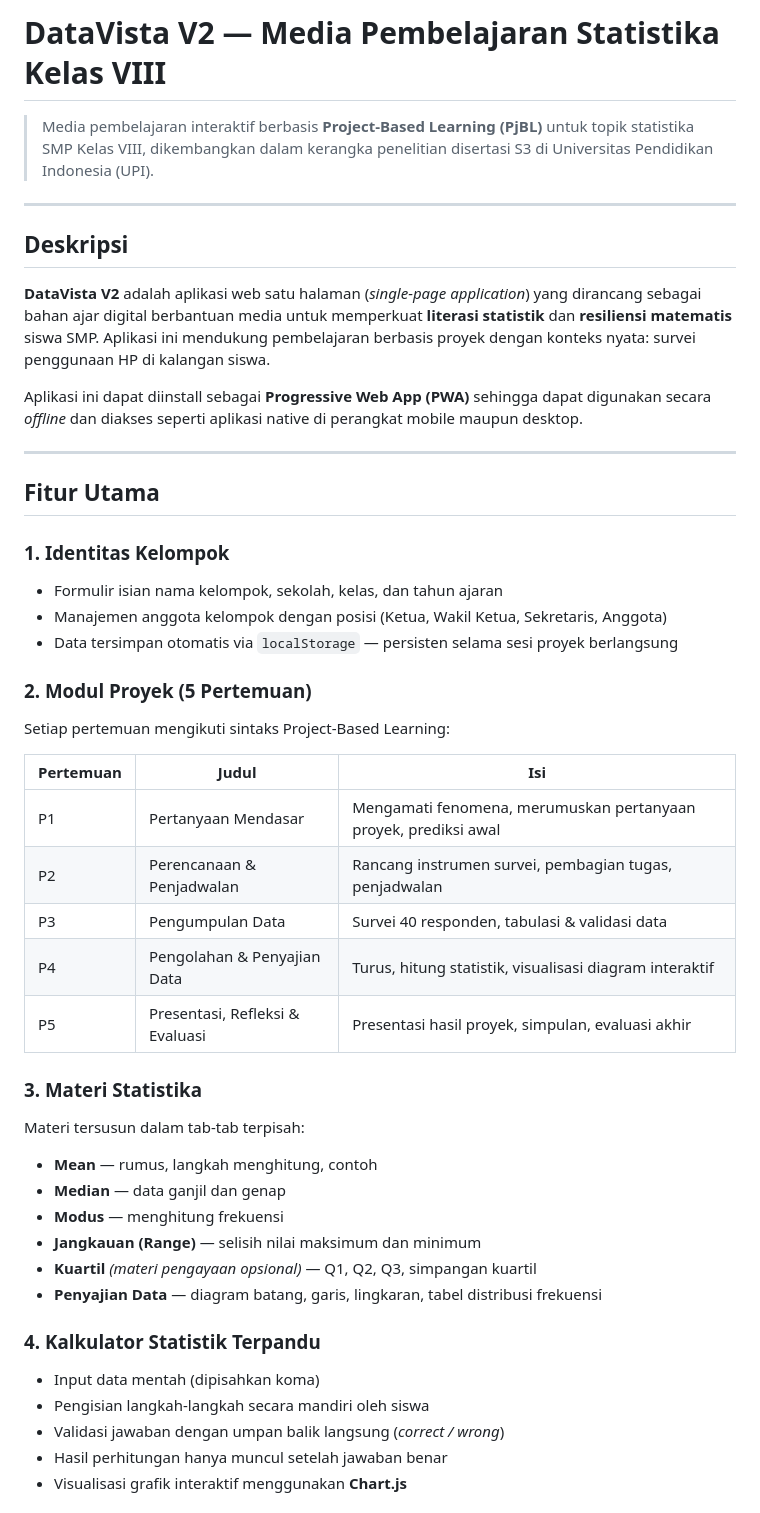
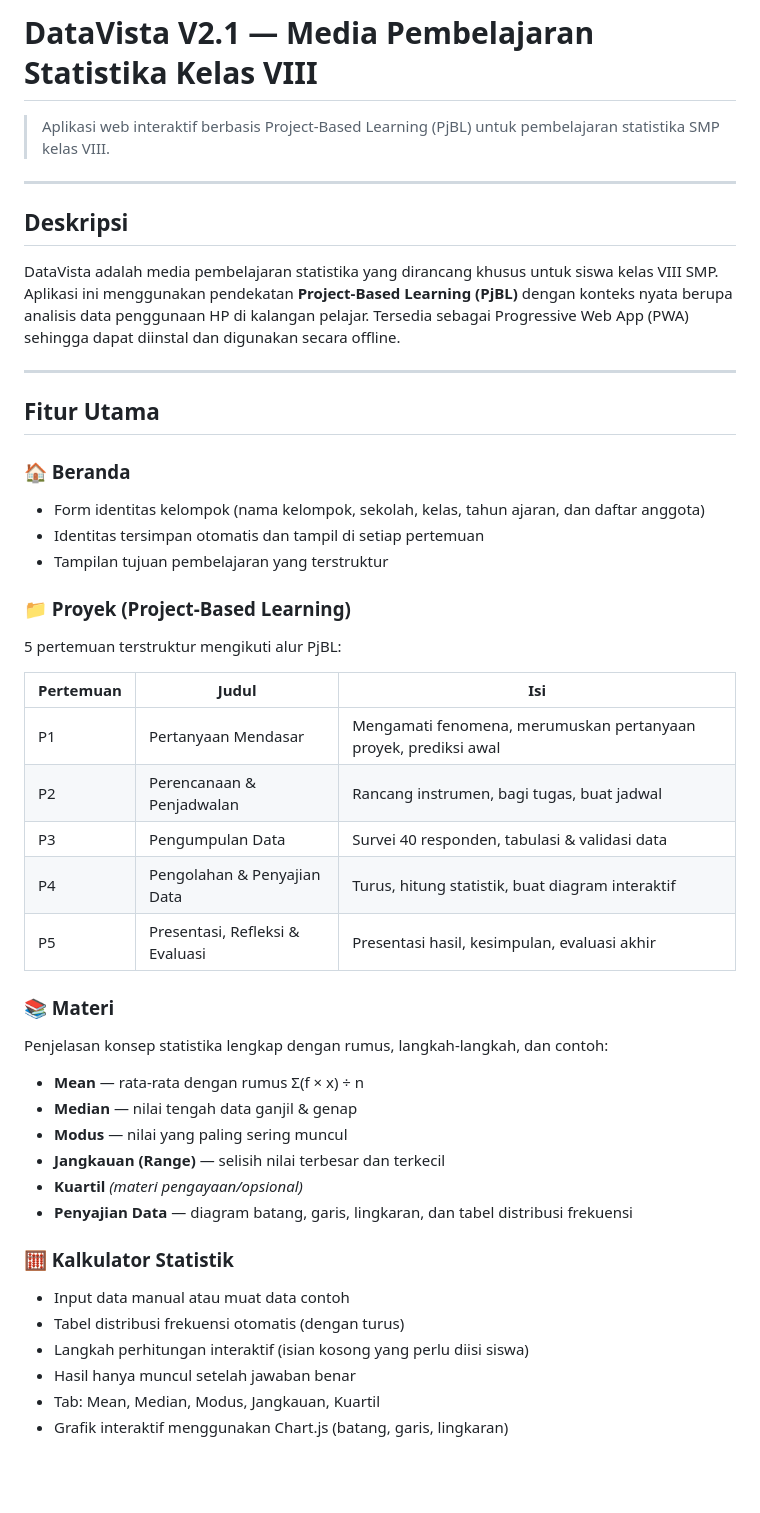
Before and after one commit to wahyusetiawan22/datavista-v1, a Markdown page: README.md, the part around one of its changes. Rendered like a GitHub page; blank space fills up the shorter version.

```diff
--- a/README.md
+++ b/README.md
@@ -1,48 +1,47 @@
-# DataVista V2 — Media Pembelajaran Statistika Kelas VIII
+# DataVista V2.1 — Media Pembelajaran Statistika Kelas VIII
 
-> Media pembelajaran interaktif berbasis **Project-Based Learning (PjBL)** untuk topik statistika SMP Kelas VIII, dikembangkan dalam kerangka penelitian disertasi S3 di Universitas Pendidikan Indonesia (UPI).
+> Aplikasi web interaktif berbasis Project-Based Learning (PjBL) untuk pembelajaran statistika SMP kelas VIII.
 
 ---
 
 ## Deskripsi
 
-**DataVista V2** adalah aplikasi web satu halaman (*single-page application*) yang dirancang sebagai bahan ajar digital berbantuan media untuk memperkuat **literasi statistik** dan **resiliensi matematis** siswa SMP. Aplikasi ini mendukung pembelajaran berbasis proyek dengan konteks nyata: survei penggunaan HP di kalangan siswa.
-
-Aplikasi ini dapat diinstall sebagai **Progressive Web App (PWA)** sehingga dapat digunakan secara *offline* dan diakses seperti aplikasi native di perangkat mobile maupun desktop.
+DataVista adalah media pembelajaran statistika yang dirancang khusus untuk siswa kelas VIII SMP. Aplikasi ini menggunakan pendekatan **Project-Based Learning (PjBL)** dengan konteks nyata berupa analisis data penggunaan HP di kalangan pelajar. Tersedia sebagai Progressive Web App (PWA) sehingga dapat diinstal dan digunakan secara offline.
 
 ---
 
 ## Fitur Utama
 
-### 1. Identitas Kelompok
-- Formulir isian nama kelompok, sekolah, kelas, dan tahun ajaran
-- Manajemen anggota kelompok dengan posisi (Ketua, Wakil Ketua, Sekretaris, Anggota)
-- Data tersimpan otomatis via `localStorage` — persisten selama sesi proyek berlangsung
+### 🏠 Beranda
+- Form identitas kelompok (nama kelompok, sekolah, kelas, tahun ajaran, dan daftar anggota)
+- Identitas tersimpan otomatis dan tampil di setiap pertemuan
+- Tampilan tujuan pembelajaran yang terstruktur
 
-### 2. Modul Proyek (5 Pertemuan)
-Setiap pertemuan mengikuti sintaks Project-Based Learning:
+### 📁 Proyek (Project-Based Learning)
+5 pertemuan terstruktur mengikuti alur PjBL:
 
 | Pertemuan | Judul | Isi |
 |-----------|-------|-----|
 | P1 | Pertanyaan Mendasar | Mengamati fenomena, merumuskan pertanyaan proyek, prediksi awal |
-| P2 | Perencanaan & Penjadwalan | Rancang instrumen survei, pembagian tugas, penjadwalan |
+| P2 | Perencanaan & Penjadwalan | Rancang instrumen, bagi tugas, buat jadwal |
 | P3 | Pengumpulan Data | Survei 40 responden, tabulasi & validasi data |
-| P4 | Pengolahan & Penyajian Data | Turus, hitung statistik, visualisasi diagram interaktif |
-| P5 | Presentasi, Refleksi & Evaluasi | Presentasi hasil proyek, simpulan, evaluasi akhir |
+| P4 | Pengolahan & Penyajian Data | Turus, hitung statistik, buat diagram interaktif |
+| P5 | Presentasi, Refleksi & Evaluasi | Presentasi hasil, kesimpulan, evaluasi akhir |
 
-### 3. Materi Statistika
-Materi tersusun dalam tab-tab terpisah:
-- **Mean** — rumus, langkah menghitung, contoh
-- **Median** — data ganjil dan genap
-- **Modus** — menghitung frekuensi
-- **Jangkauan (Range)** — selisih nilai maksimum dan minimum
-- **Kuartil** *(materi pengayaan opsional)* — Q1, Q2, Q3, simpangan kuartil
-- **Penyajian Data** — diagram batang, garis, lingkaran, tabel distribusi frekuensi
+### 📚 Materi
+Penjelasan konsep statistika lengkap dengan rumus, langkah-langkah, dan contoh:
+- **Mean** — rata-rata dengan rumus Σ(f × x) ÷ n
+- **Median** — nilai tengah data ganjil & genap
+- **Modus** — nilai yang paling sering muncul
+- **Jangkauan (Range)** — selisih nilai terbesar dan terkecil
+- **Kuartil** *(materi pengayaan/opsional)*
+- **Penyajian Data** — diagram batang, garis, lingkaran, dan tabel distribusi frekuensi
 
-### 4. Kalkulator Statistik Terpandu
-- Input data mentah (dipisahkan koma)
-- Pengisian langkah-langkah secara mandiri oleh siswa
-- Validasi jawaban dengan umpan balik langsung (*correct / wrong*)
-- Hasil perhitungan hanya muncul setelah jawaban benar
-- Visualisasi grafik interaktif menggunakan **Chart.js**
+### 🧮 Kalkulator Statistik
+- Input data manual atau muat data contoh
+- Tabel distribusi frekuensi otomatis (dengan turus)
+- Langkah perhitungan interaktif (isian kosong yang perlu diisi siswa)
+- Hasil hanya muncul setelah jawaban benar
+- Tab: Mean, Median, Modus, Jangkauan, Kuartil
+- Grafik interaktif menggunakan Chart.js (batang, garis, lingkaran)
 
```
Also changed, not shown: other parts of README.md (+59 -74 lines).
